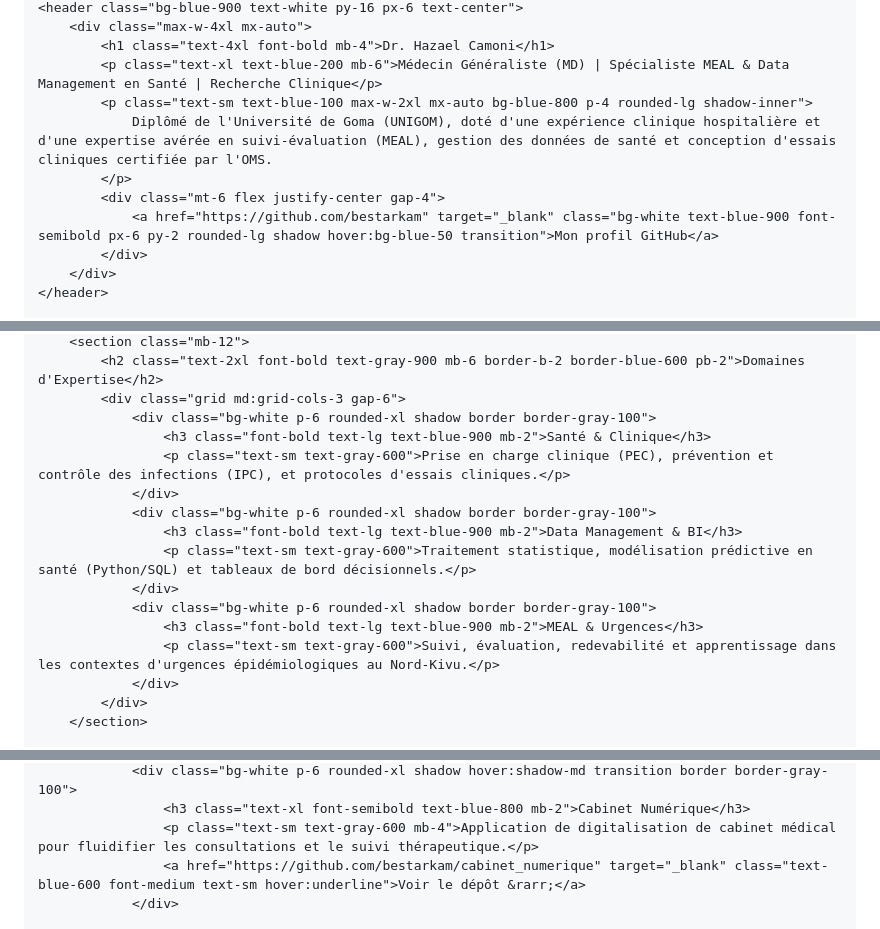
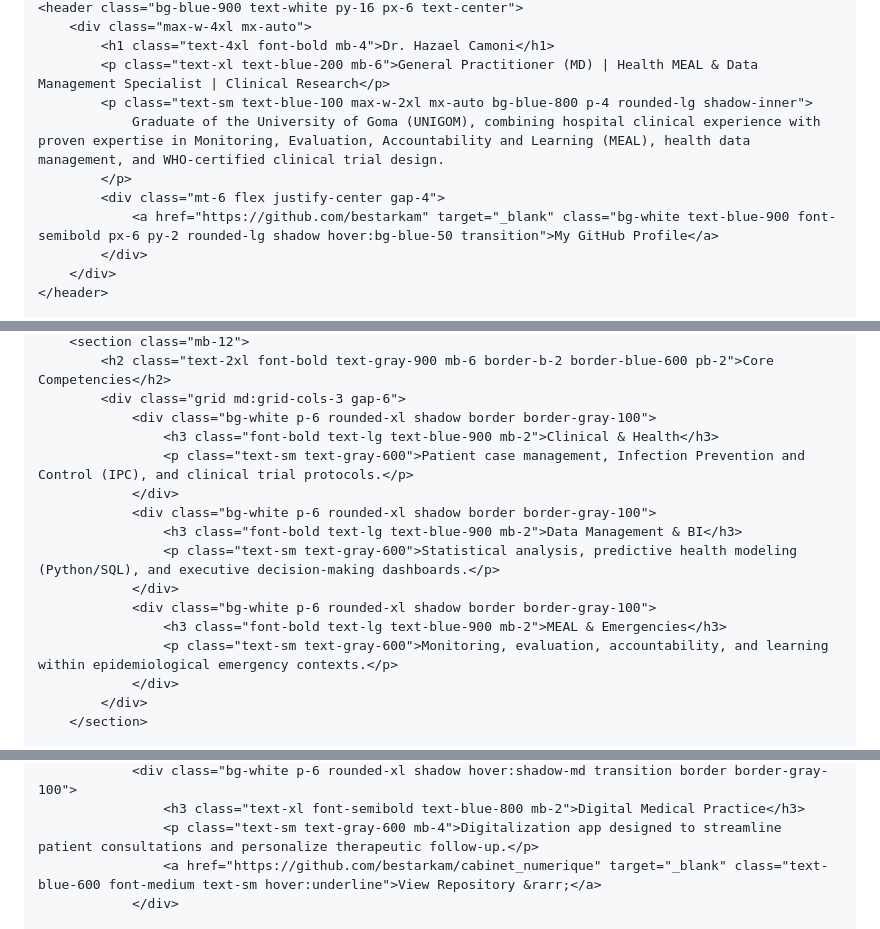
Before and after one commit to bestarkam/bestarkam.github.io, a Markdown page: README.md, 3 parts joined by grey strips. GitHub-like rendering.

Commit message:
Translate README content from French to English
Updated the README to change French content to English, improving accessibility for a broader audience.

```diff
--- a/README.md
+++ b/README.md
@@ -13,12 +13,12 @@
     <header class="bg-blue-900 text-white py-16 px-6 text-center">
         <div class="max-w-4xl mx-auto">
             <h1 class="text-4xl font-bold mb-4">Dr. Hazael Camoni</h1>
-            <p class="text-xl text-blue-200 mb-6">Médecin Généraliste (MD) | Spécialiste MEAL & Data Management en Santé | Recherche Clinique</p>
+            <p class="text-xl text-blue-200 mb-6">General Practitioner (MD) | Health MEAL & Data Management Specialist | Clinical Research</p>
             <p class="text-sm text-blue-100 max-w-2xl mx-auto bg-blue-800 p-4 rounded-lg shadow-inner">
-                Diplômé de l'Université de Goma (UNIGOM), doté d'une expérience clinique hospitalière et d'une expertise avérée en suivi-évaluation (MEAL), gestion des données de santé et conception d'essais cliniques certifiée par l'OMS.
+                Graduate of the University of Goma (UNIGOM), combining hospital clinical experience with proven expertise in Monitoring, Evaluation, Accountability and Learning (MEAL), health data management, and WHO-certified clinical trial design.
             </p>
             <div class="mt-6 flex justify-center gap-4">
-                <a href="https://github.com/bestarkam" target="_blank" class="bg-white text-blue-900 font-semibold px-6 py-2 rounded-lg shadow hover:bg-blue-50 transition">Mon profil GitHub</a>
+                <a href="https://github.com/bestarkam" target="_blank" class="bg-white text-blue-900 font-semibold px-6 py-2 rounded-lg shadow hover:bg-blue-50 transition">My GitHub Profile</a>
             </div>
         </div>
     </header>
@@ -30,17 +30,17 @@
         <section class="mb-12">
-            <h2 class="text-2xl font-bold text-gray-900 mb-6 border-b-2 border-blue-600 pb-2">Domaines d'Expertise</h2>
+            <h2 class="text-2xl font-bold text-gray-900 mb-6 border-b-2 border-blue-600 pb-2">Core Competencies</h2>
             <div class="grid md:grid-cols-3 gap-6">
                 <div class="bg-white p-6 rounded-xl shadow border border-gray-100">
-                    <h3 class="font-bold text-lg text-blue-900 mb-2">Santé & Clinique</h3>
-                    <p class="text-sm text-gray-600">Prise en charge clinique (PEC), prévention et contrôle des infections (IPC), et protocoles d'essais cliniques.</p>
+                    <h3 class="font-bold text-lg text-blue-900 mb-2">Clinical & Health</h3>
+                    <p class="text-sm text-gray-600">Patient case management, Infection Prevention and Control (IPC), and clinical trial protocols.</p>
                 </div>
                 <div class="bg-white p-6 rounded-xl shadow border border-gray-100">
                     <h3 class="font-bold text-lg text-blue-900 mb-2">Data Management & BI</h3>
-                    <p class="text-sm text-gray-600">Traitement statistique, modélisation prédictive en santé (Python/SQL) et tableaux de bord décisionnels.</p>
+                    <p class="text-sm text-gray-600">Statistical analysis, predictive health modeling (Python/SQL), and executive decision-making dashboards.</p>
                 </div>
                 <div class="bg-white p-6 rounded-xl shadow border border-gray-100">
-                    <h3 class="font-bold text-lg text-blue-900 mb-2">MEAL & Urgences</h3>
-                    <p class="text-sm text-gray-600">Suivi, évaluation, redevabilité et apprentissage dans les contextes d'urgences épidémiologiques au Nord-Kivu.</p>
+                    <h3 class="font-bold text-lg text-blue-900 mb-2">MEAL & Emergencies</h3>
+                    <p class="text-sm text-gray-600">Monitoring, evaluation, accountability, and learning within epidemiological emergency contexts.</p>
                 </div>
             </div>
         </section>
@@ -68,6 +68,6 @@
                 <div class="bg-white p-6 rounded-xl shadow hover:shadow-md transition border border-gray-100">
-                    <h3 class="text-xl font-semibold text-blue-800 mb-2">Cabinet Numérique</h3>
-                    <p class="text-sm text-gray-600 mb-4">Application de digitalisation de cabinet médical pour fluidifier les consultations et le suivi thérapeutique.</p>
-                    <a href="https://github.com/bestarkam/cabinet_numerique" target="_blank" class="text-blue-600 font-medium text-sm hover:underline">Voir le dépôt &rarr;</a>
+                    <h3 class="text-xl font-semibold text-blue-800 mb-2">Digital Medical Practice</h3>
+                    <p class="text-sm text-gray-600 mb-4">Digitalization app designed to streamline patient consultations and personalize therapeutic follow-up.</p>
+                    <a href="https://github.com/bestarkam/cabinet_numerique" target="_blank" class="text-blue-600 font-medium text-sm hover:underline">View Repository &rarr;</a>
                 </div>
 
```
Also changed, not shown: other parts of README.md (+27 -27 lines).
